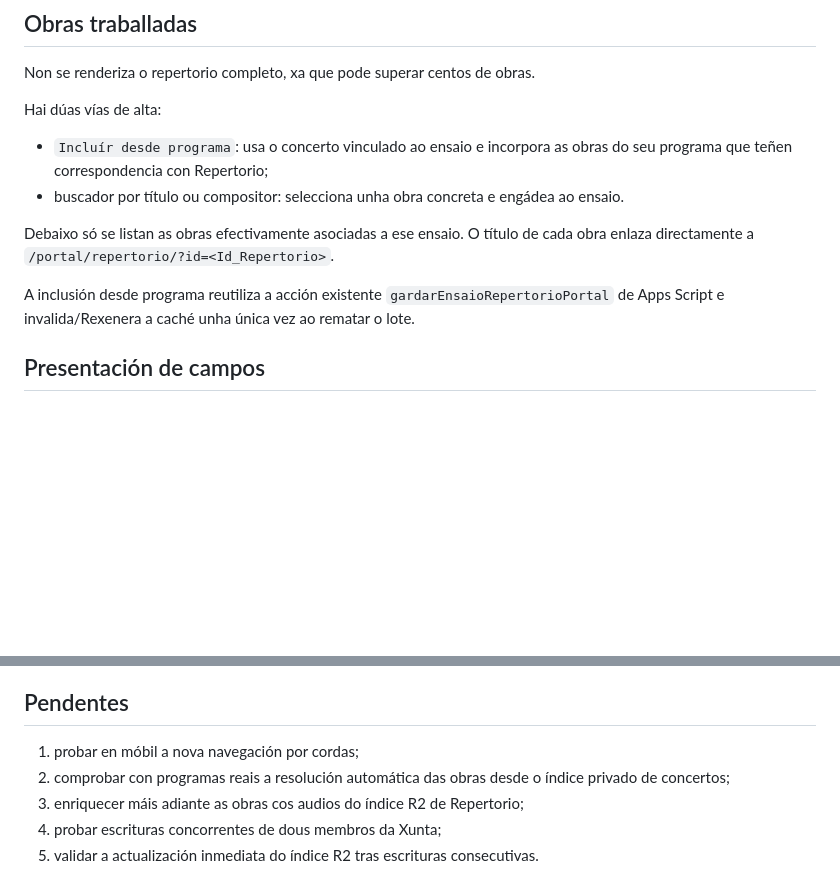
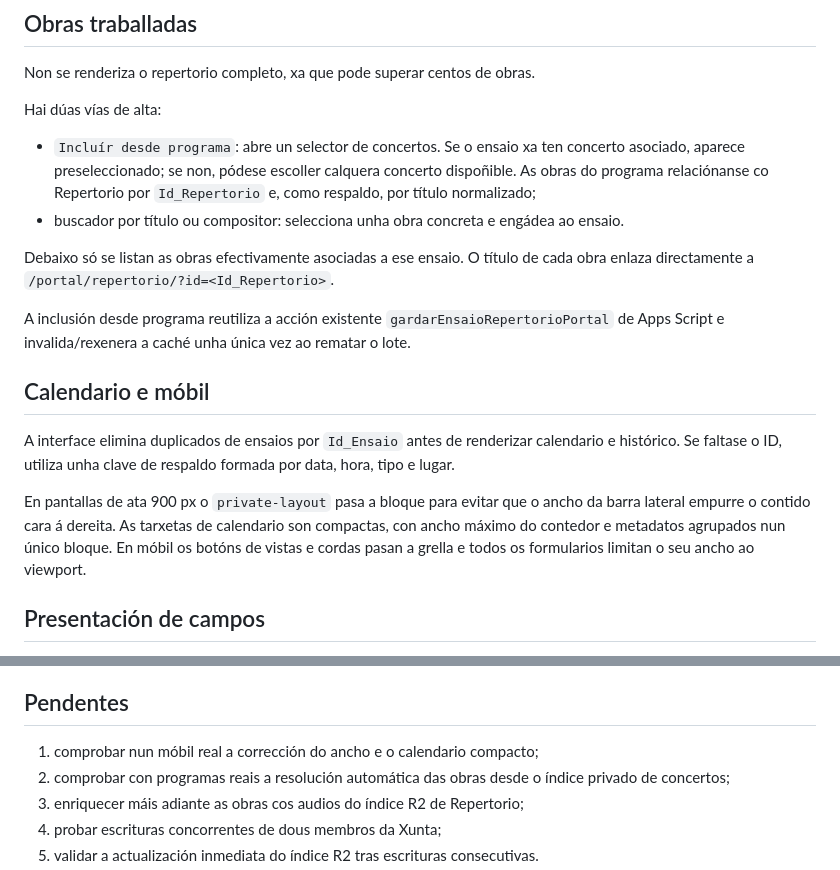
Before and after one commit to coralpolifonicapontevedra-coder/scpp-web, a Markdown page: docs/framework-scpp/ENSAIOS.md, 2 parts joined by grey strips. GitHub-like rendering; blank space fills up the shorter version.

Commit message:
Documenta correccións de programa e móbil en Ensaios

```diff
--- a/docs/framework-scpp/ENSAIOS.md
+++ b/docs/framework-scpp/ENSAIOS.md
@@ -103,12 +103,18 @@ Non se renderiza o repertorio completo, xa que pode superar centos de obras.
 
 Hai dúas vías de alta:
 
-- `Incluír desde programa`: usa o concerto vinculado ao ensaio e incorpora as obras do seu programa que teñen correspondencia con Repertorio;
+- `Incluír desde programa`: abre un selector de concertos. Se o ensaio xa ten concerto asociado, aparece preseleccionado; se non, pódese escoller calquera concerto dispoñible. As obras do programa relaciónanse co Repertorio por `Id_Repertorio` e, como respaldo, por título normalizado;
 - buscador por título ou compositor: selecciona unha obra concreta e engádea ao ensaio.
 
 Debaixo só se listan as obras efectivamente asociadas a ese ensaio. O título de cada obra enlaza directamente a `/portal/repertorio/?id=<Id_Repertorio>`.
 
-A inclusión desde programa reutiliza a acción existente `gardarEnsaioRepertorioPortal` de Apps Script e invalida/Rexenera a caché unha única vez ao rematar o lote.
+A inclusión desde programa reutiliza a acción existente `gardarEnsaioRepertorioPortal` de Apps Script e invalida/rexenera a caché unha única vez ao rematar o lote.
+
+## Calendario e móbil
+
+A interface elimina duplicados de ensaios por `Id_Ensaio` antes de renderizar calendario e histórico. Se faltase o ID, utiliza unha clave de respaldo formada por data, hora, tipo e lugar.
+
+En pantallas de ata 900 px o `private-layout` pasa a bloque para evitar que o ancho da barra lateral empurre o contido cara á dereita. As tarxetas de calendario son compactas, con ancho máximo do contedor e metadatos agrupados nun único bloque. En móbil os botóns de vistas e cordas pasan a grella e todos os formularios limitan o seu ancho ao viewport.
 
 ## Presentación de campos
 
@@ -145,7 +151,7 @@ Indicadores iniciais: ensaios realizados, asistencia media, ausencias xustificad
 
 ## Pendentes
 
-1. probar en móbil a nova navegación por cordas;
+1. comprobar nun móbil real a corrección do ancho e o calendario compacto;
 2. comprobar con programas reais a resolución automática das obras desde o índice privado de concertos;
 3. enriquecer máis adiante as obras cos audios do índice R2 de Repertorio;
 4. probar escrituras concorrentes de dous membros da Xunta;
```
